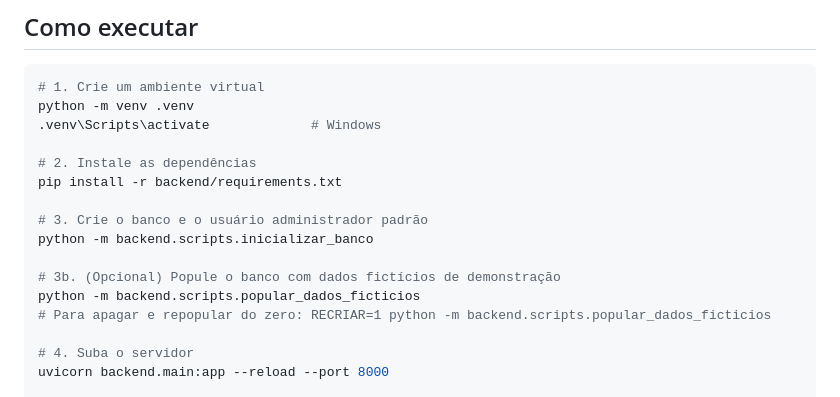
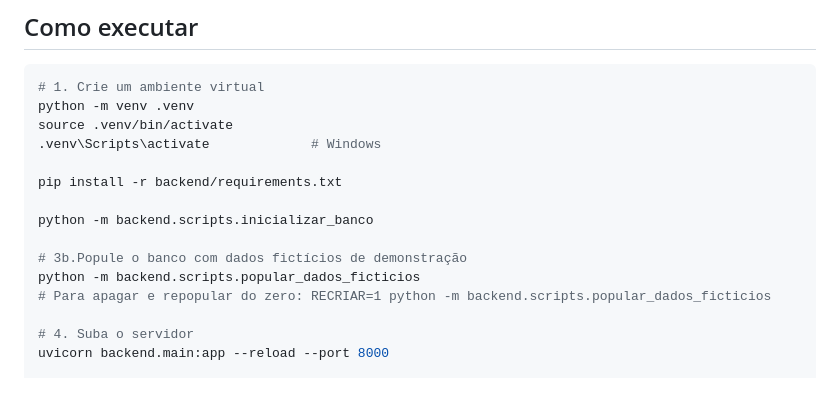
Before and after one commit to Akaigg/Sistema-de-Gestao-de-Lar-de-Idosos, a Markdown page: README.md, the part around the change. Drawn GitHub-style.

````diff
--- a/README.md
+++ b/README.md
@@ -47,15 +47,14 @@ Veja [`docs/arquitetura.md`](docs/arquitetura.md) e os
 ```bash
 # 1. Crie um ambiente virtual
 python -m venv .venv
+source .venv/bin/activate
 .venv\Scripts\activate             # Windows
 
-# 2. Instale as dependências
 pip install -r backend/requirements.txt
 
-# 3. Crie o banco e o usuário administrador padrão
 python -m backend.scripts.inicializar_banco
 
-# 3b. (Opcional) Popule o banco com dados fictícios de demonstração
+# 3b.Popule o banco com dados fictícios de demonstração
 python -m backend.scripts.popular_dados_ficticios
 # Para apagar e repopular do zero: RECRIAR=1 python -m backend.scripts.popular_dados_ficticios
 
````
